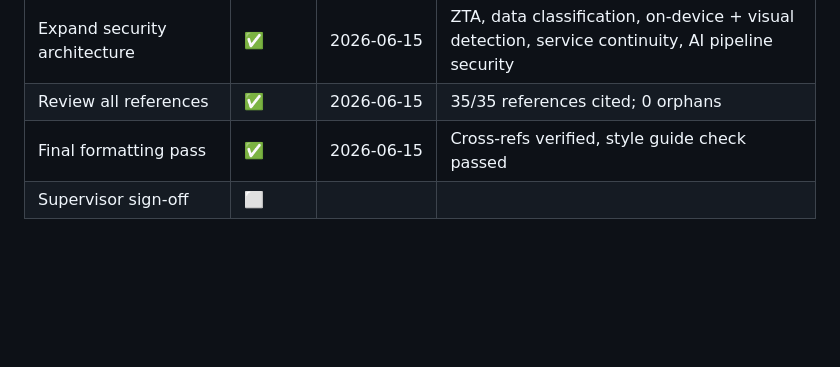
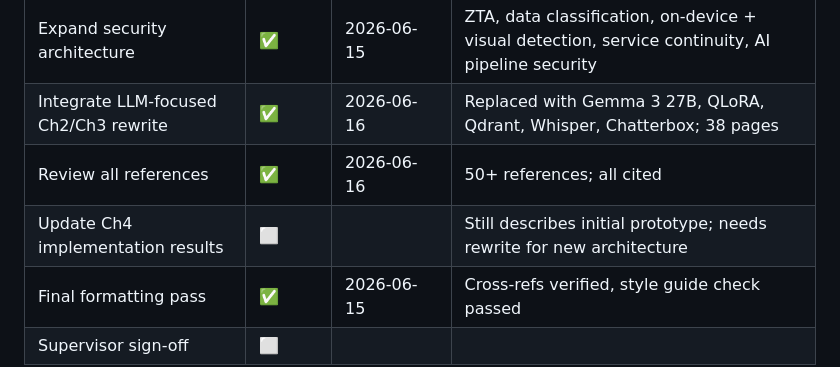
Before and after one commit to Upheal1/UpHeal-Doc, a Markdown page: docs/PROGRESS.md, the part around one of its changes. GitHub-like rendering; blank space fills up the shorter version.

```diff
--- a/docs/PROGRESS.md
+++ b/docs/PROGRESS.md
@@ -125,6 +117,8 @@
 | Fix content consistency | ✅ | 2026-06-15 | Classifier claims, API route, simulated-data disclaimer |
 | Add real test data to Ch4 | ✅ | 2026-06-15 | Simulated data retained with explicit disclaimer |
 | Expand security architecture | ✅ | 2026-06-15 | ZTA, data classification, on-device + visual detection, service continuity, AI pipeline security |
-| Review all references | ✅ | 2026-06-15 | 35/35 references cited; 0 orphans |
+| Integrate LLM-focused Ch2/Ch3 rewrite | ✅ | 2026-06-16 | Replaced with Gemma 3 27B, QLoRA, Qdrant, Whisper, Chatterbox; 38 pages |
+| Review all references | ✅ | 2026-06-16 | 50+ references; all cited |
+| Update Ch4 implementation results | ⬜ | | Still describes initial prototype; needs rewrite for new architecture |
 | Final formatting pass | ✅ | 2026-06-15 | Cross-refs verified, style guide check passed |
 | Supervisor sign-off | ⬜ | | |
```
Also changed, not shown: other parts of docs/PROGRESS.md (+12 -20 lines), docs/CHANGELOG.md (+49 -0 lines).
